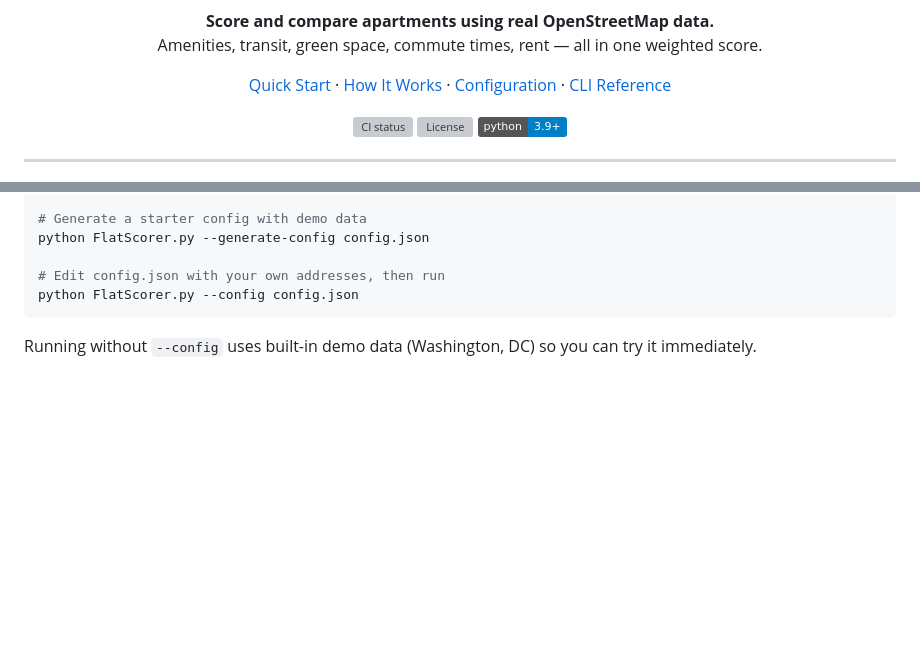
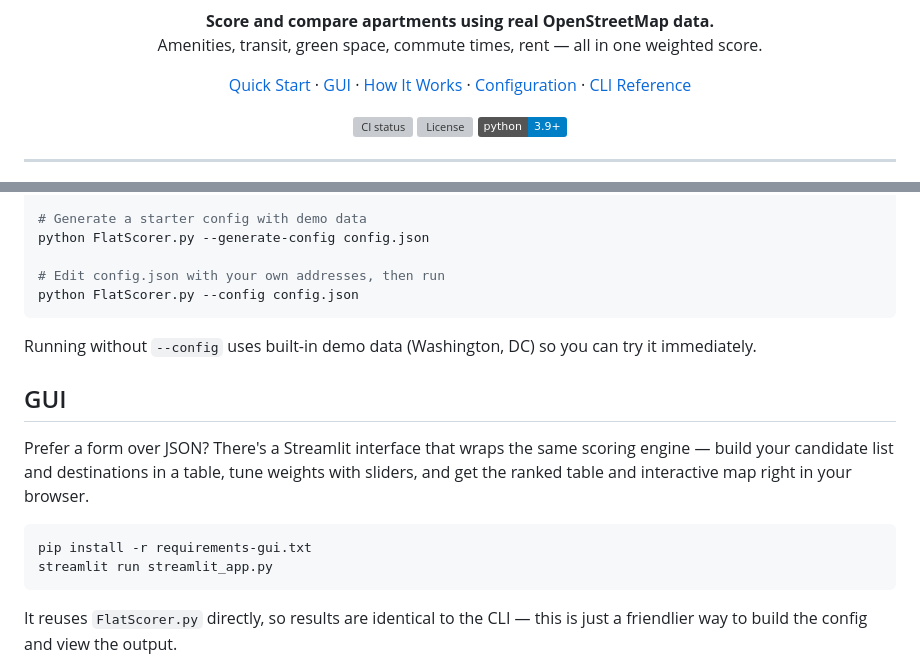
Before and after one commit to Aduneer/FlatScorer, a Markdown page: README.md, 2 parts joined by grey strips. GitHub-like rendering; badges without logos; blank space fills up the shorter version; grey boxes are pictures that could not be loaded.

Commit message:
Added: streamlit GUI, redesigned a lot

````diff
--- a/README.md
+++ b/README.md
@@ -9,6 +9,7 @@
 
 <p align="center">
   <a href="#quick-start">Quick Start</a> ·
+  <a href="#gui">GUI</a> ·
   <a href="#how-it-works">How It Works</a> ·
   <a href="#configuration">Configuration</a> ·
   <a href="#cli-reference">CLI Reference</a>
@@ -59,3 +60,19 @@ python FlatScorer.py --config config.json
 
 Running without `--config` uses built-in demo data (Washington, DC) so you can
 try it immediately.
+
+## GUI
+
+Prefer a form over JSON? There's a Streamlit interface that wraps the same
+scoring engine — build your candidate list and destinations in a table,
+tune weights with sliders, and get the ranked table and interactive map
+right in your browser.
+
+```bash
+pip install -r requirements-gui.txt
+streamlit run streamlit_app.py
+```
+
+It reuses `FlatScorer.py` directly, so results are identical to the CLI —
+this is just a friendlier way to build the config and view the output.
+
````
Also changed, not shown: other parts of README.md (+3 -0 lines), assets/gui_preview.png (added), 5 other files.
